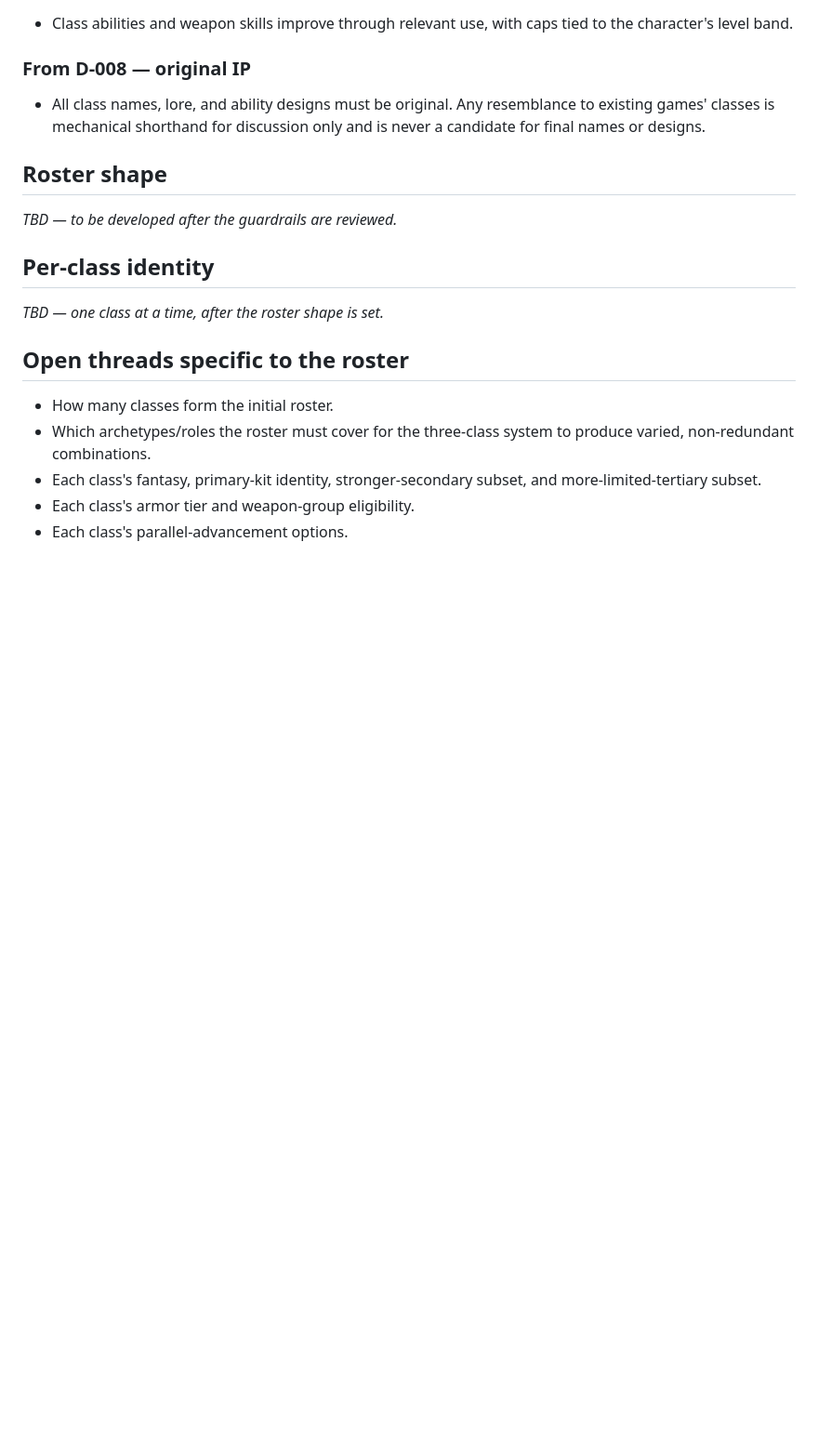
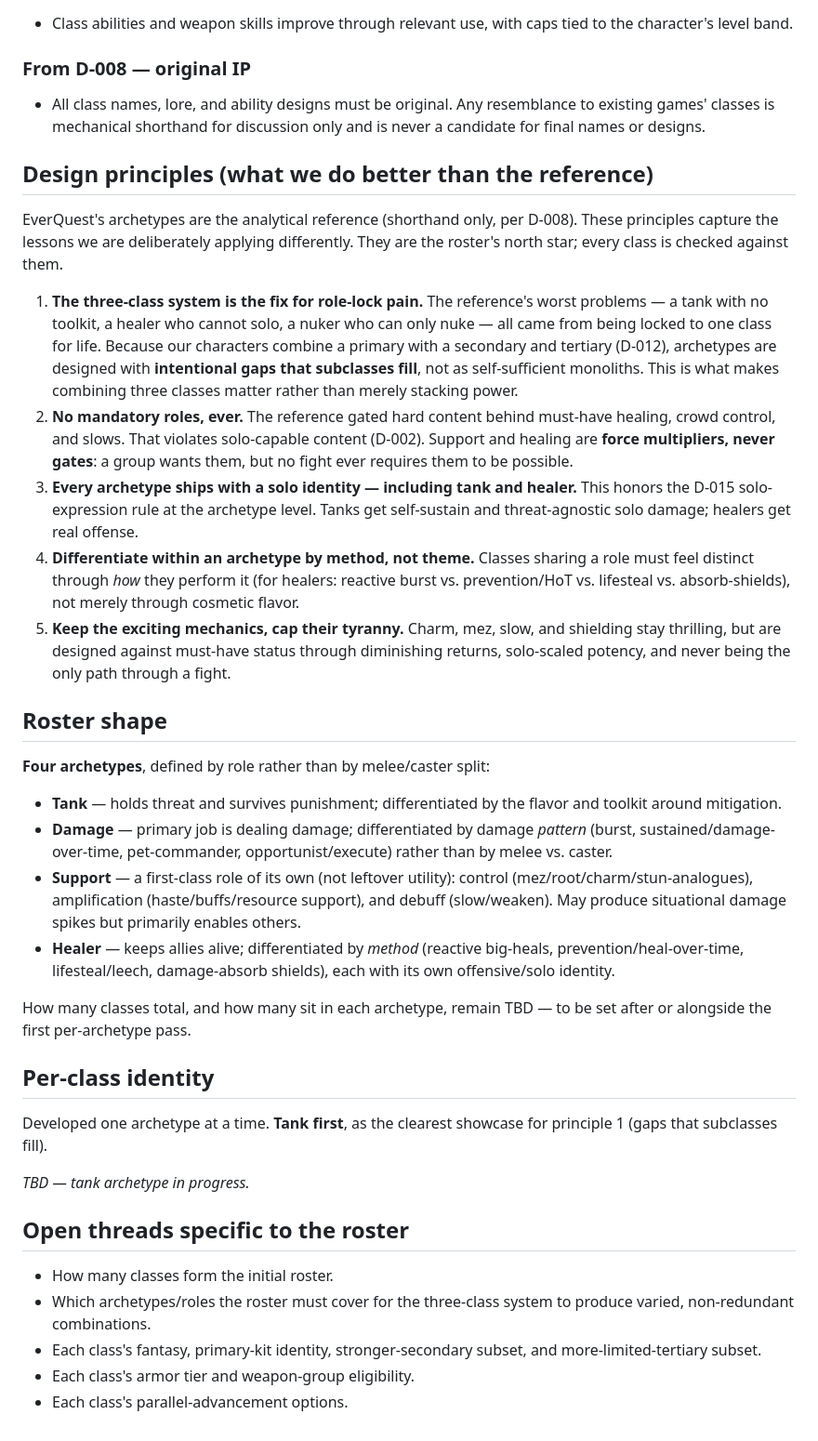
Before and after one commit to frank-grimes-jr/nightcap-mmo-proto, a Markdown page: docs/design/class-roster.md, the part around the change. Shown at 93% size. GitHub-like rendering; blank space fills up the shorter version.

Commit message:
docs: record four-archetype model and roster design principles
Co-Authored-By: Claude Opus 4.8 <noreply@anthropic.com>
Claude-Session: https://claude.ai/code/session_01LcJjgy1WXuZNorMhSDkrBZ

```diff
--- a/docs/design/class-roster.md
+++ b/docs/design/class-roster.md
@@ -50,13 +50,32 @@ These come from decisions already made. They constrain every class on this page
 
 - All class names, lore, and ability designs must be original. Any resemblance to existing games' classes is mechanical shorthand for discussion only and is never a candidate for final names or designs.
 
+## Design principles (what we do better than the reference)
+
+EverQuest's archetypes are the analytical reference (shorthand only, per D-008). These principles capture the lessons we are deliberately applying differently. They are the roster's north star; every class is checked against them.
+
+1. **The three-class system is the fix for role-lock pain.** The reference's worst problems — a tank with no toolkit, a healer who cannot solo, a nuker who can only nuke — all came from being locked to one class for life. Because our characters combine a primary with a secondary and tertiary (D-012), archetypes are designed with **intentional gaps that subclasses fill**, not as self-sufficient monoliths. This is what makes combining three classes matter rather than merely stacking power.
+2. **No mandatory roles, ever.** The reference gated hard content behind must-have healing, crowd control, and slows. That violates solo-capable content (D-002). Support and healing are **force multipliers, never gates**: a group wants them, but no fight ever requires them to be possible.
+3. **Every archetype ships with a solo identity — including tank and healer.** This honors the D-015 solo-expression rule at the archetype level. Tanks get self-sustain and threat-agnostic solo damage; healers get real offense.
+4. **Differentiate within an archetype by method, not theme.** Classes sharing a role must feel distinct through *how* they perform it (for healers: reactive burst vs. prevention/HoT vs. lifesteal vs. absorb-shields), not merely through cosmetic flavor.
+5. **Keep the exciting mechanics, cap their tyranny.** Charm, mez, slow, and shielding stay thrilling, but are designed against must-have status through diminishing returns, solo-scaled potency, and never being the only path through a fight.
+
 ## Roster shape
 
-_TBD — to be developed after the guardrails are reviewed._
+**Four archetypes**, defined by role rather than by melee/caster split:
+
+- **Tank** — holds threat and survives punishment; differentiated by the flavor and toolkit around mitigation.
+- **Damage** — primary job is dealing damage; differentiated by damage *pattern* (burst, sustained/damage-over-time, pet-commander, opportunist/execute) rather than by melee vs. caster.
+- **Support** — a first-class role of its own (not leftover utility): control (mez/root/charm/stun-analogues), amplification (haste/buffs/resource support), and debuff (slow/weaken). May produce situational damage spikes but primarily enables others.
+- **Healer** — keeps allies alive; differentiated by *method* (reactive big-heals, prevention/heal-over-time, lifesteal/leech, damage-absorb shields), each with its own offensive/solo identity.
+
+How many classes total, and how many sit in each archetype, remain TBD — to be set after or alongside the first per-archetype pass.
 
 ## Per-class identity
 
-_TBD — one class at a time, after the roster shape is set._
+Developed one archetype at a time. **Tank first**, as the clearest showcase for principle 1 (gaps that subclasses fill).
+
+_TBD — tank archetype in progress._
 
 ## Open threads specific to the roster
 
```
Also changed, not shown: CHANGES.md (+8 -0 lines).
